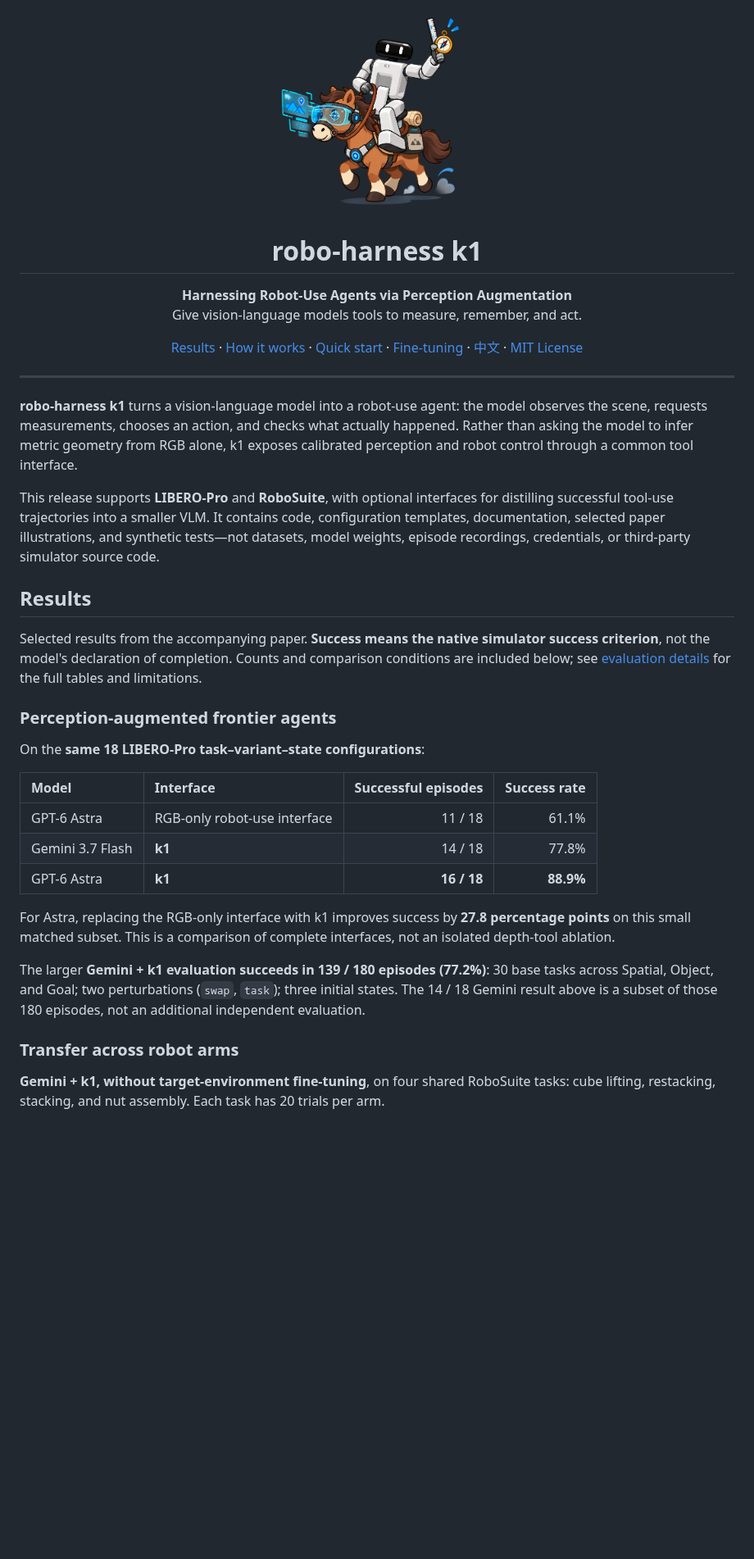
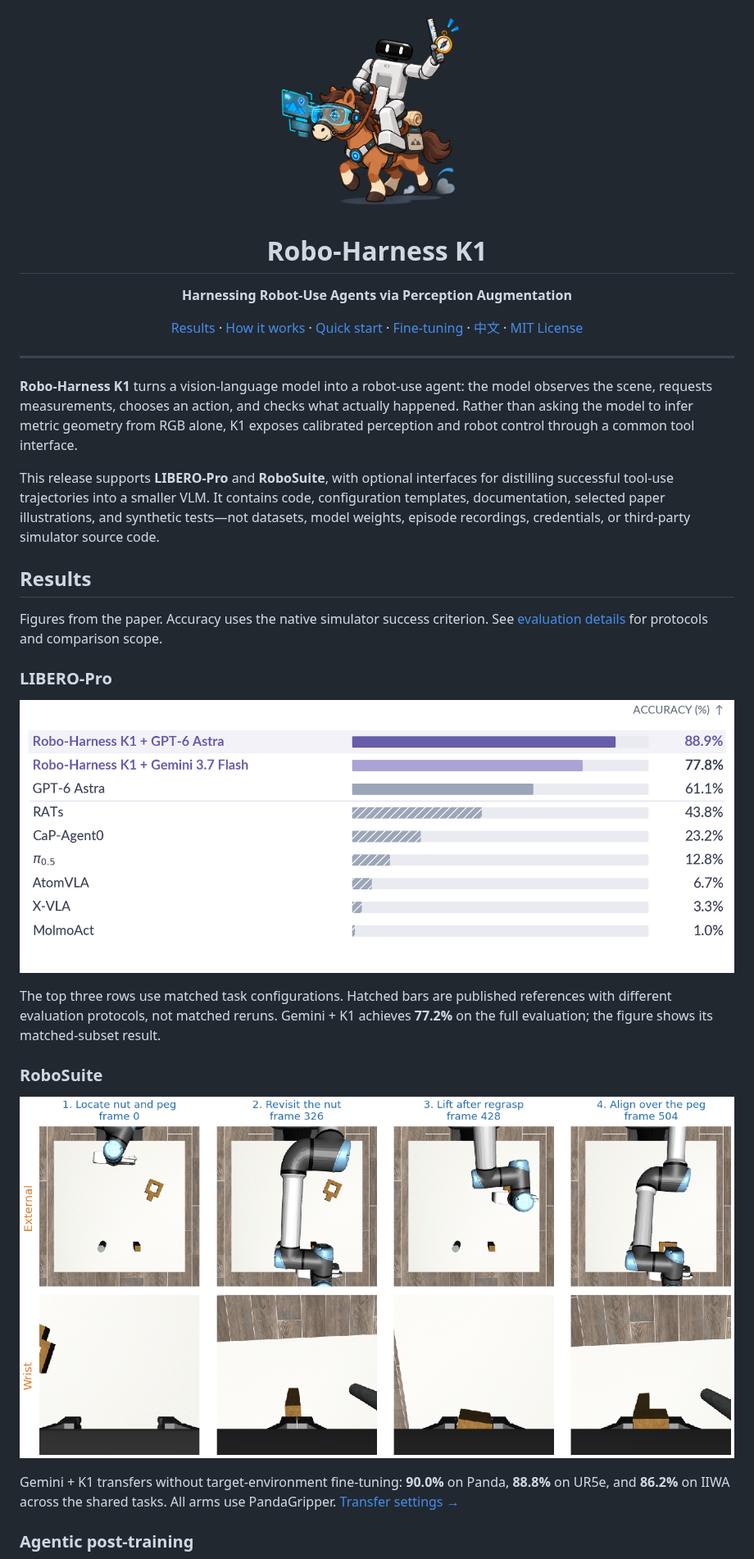
Before and after one commit to Robo-Harness/k1, a Markdown page: README.md, the part around one of its changes. Shown at 82% size. Drawn GitHub-style; pictures changed too: assets/frontier-results.png (added), assets/robosuite-transfer.png (added); blank space fills up the shorter version.

Commit message:
Use paper figures for homepage results and refine project title

```diff
--- a/README.md
+++ b/README.md
@@ -3,10 +3,9 @@
 </p>
 
-<h1 align="center">robo-harness k1</h1>
+<h1 align="center">Robo-Harness K1</h1>
 
 <p align="center">
-  <strong>Harnessing Robot-Use Agents via Perception Augmentation</strong><br>
-  Give vision-language models tools to measure, remember, and act.
+  <strong>Harnessing Robot-Use Agents via Perception Augmentation</strong>
 </p>
 
 <p align="center">
@@ -20,29 +19,29 @@
 
 ---
 
-**robo-harness k1** turns a vision-language model into a robot-use agent: the model observes the scene, requests measurements, chooses an action, and checks what actually happened. Rather than asking the model to infer metric geometry from RGB alone, k1 exposes calibrated perception and robot control through a common tool interface.
+**Robo-Harness K1** turns a vision-language model into a robot-use agent: the model observes the scene, requests measurements, chooses an action, and checks what actually happened. Rather than asking the model to infer metric geometry from RGB alone, K1 exposes calibrated perception and robot control through a common tool interface.
 
 This release supports **LIBERO-Pro** and **RoboSuite**, with optional interfaces for distilling successful tool-use trajectories into a smaller VLM. It contains code, configuration templates, documentation, selected paper illustrations, and synthetic tests—not datasets, model weights, episode recordings, credentials, or third-party simulator source code.
 
 ## Results
 
-Selected results from the accompanying paper. **Success means the native simulator success criterion**, not the model's declaration of completion. Counts and comparison conditions are included below; see [evaluation details](docs/results.md) for the full tables and limitations.
+Figures from the paper. Accuracy uses the native simulator success criterion. See [evaluation details](docs/results.md) for protocols and comparison scope.
 
-### Perception-augmented frontier agents
+### LIBERO-Pro
 
-On the **same 18 LIBERO-Pro task–variant–state configurations**:
+<p align="center">
+  <img src="assets/frontier-results.png" width="1000" alt="LIBERO-Pro accuracy: Robo-Harness K1 with GPT-6 Astra 88.9%, with Gemini 3.7 Flash 77.8%, and RGB-only GPT-6 Astra 61.1%; published references shown separately">
+</p>
 
-| Model | Interface | Successful episodes | Success rate |
-|:---|:---|---:|---:|
-| GPT-6 Astra | RGB-only robot-use interface | 11 / 18 | 61.1% |
-| Gemini 3.7 Flash | **k1** | 14 / 18 | 77.8% |
-| GPT-6 Astra | **k1** | **16 / 18** | **88.9%** |
+The top three rows use matched task configurations. Hatched bars are published references with different evaluation protocols, not matched reruns. Gemini + K1 achieves **77.2%** on the full evaluation; the figure shows its matched-subset result.
 
-For Astra, replacing the RGB-only interface with k1 improves success by **27.8 percentage points** on this small matched subset. This is a comparison of complete interfaces, not an isolated depth-tool ablation.
+### RoboSuite
 
-The larger **Gemini + k1 evaluation succeeds in 139 / 180 episodes (77.2%)**: 30 base tasks across Spatial, Object, and Goal; two perturbations (`swap`, `task`); three initial states. The 14 / 18 Gemini result above is a subset of those 180 episodes, not an additional independent evaluation.
+<p align="center">
+  <img src="assets/robosuite-transfer.png" width="1000" alt="RoboSuite nut assembly with external and wrist camera observations across approach, regrasp, lifting, and alignment">
+</p>
 
-### Transfer across robot arms
+Gemini + K1 transfers without target-environment fine-tuning: **90.0%** on Panda, **88.8%** on UR5e, and **86.2%** on IIWA across the shared tasks. All arms use PandaGripper. [Transfer settings →](docs/results.md#robosuite-transfer)
 
-**Gemini + k1, without target-environment fine-tuning**, on four shared RoboSuite tasks: cube lifting, restacking, stacking, and nut assembly. Each task has 20 trials per arm.
+### Agentic post-training
 
```
Also changed, not shown: other parts of README.md (+7 -29 lines), docs/results.md (+1 -1 lines), assets/learning-curves.png (added), 2 other files.
